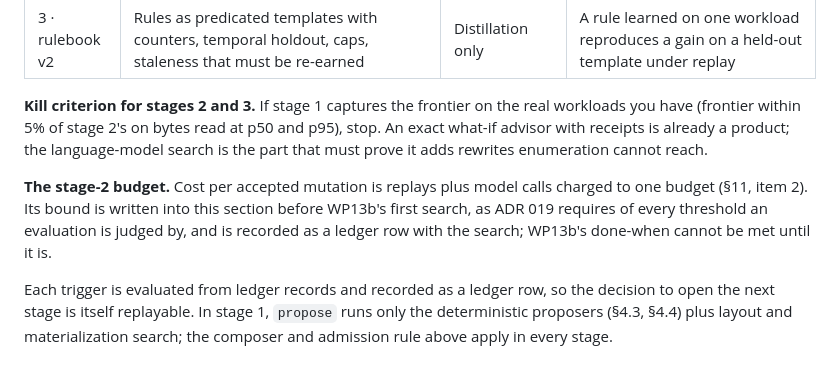
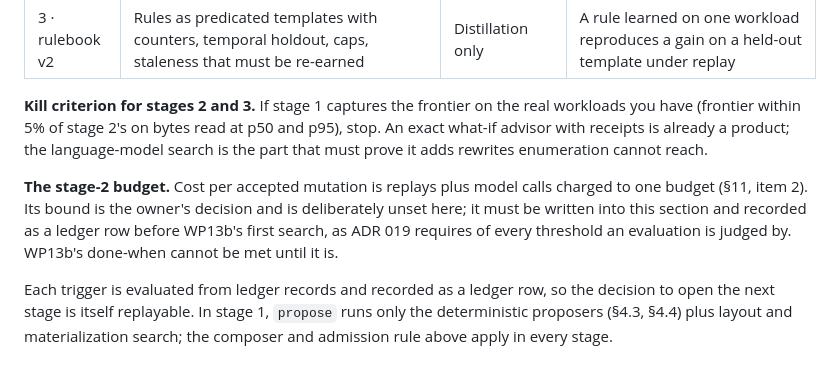
Before and after one commit to vncp/bellwether, a Markdown page: docs/evolve.md, the part around the change. Rendered like a GitHub page.

```diff
--- a/docs/evolve.md
+++ b/docs/evolve.md
@@ -86,7 +86,7 @@ Keep evolve. It is the one place in this field where the optimizer has an exact
 
 **Kill criterion for stages 2 and 3.** If stage 1 captures the frontier on the real workloads you have (frontier within 5% of stage 2's on bytes read at p50 and p95), stop. An exact what-if advisor with receipts is already a product; the language-model search is the part that must prove it adds rewrites enumeration cannot reach.
 
-**The stage-2 budget.** Cost per accepted mutation is replays plus model calls charged to one budget (§11, item 2). Its bound is written into this section before WP13b's first search, as ADR 019 requires of every threshold an evaluation is judged by, and is recorded as a ledger row with the search; WP13b's done-when cannot be met until it is.
+**The stage-2 budget.** Cost per accepted mutation is replays plus model calls charged to one budget (§11, item 2). Its bound is the owner's decision and is deliberately unset here; it must be written into this section and recorded as a ledger row before WP13b's first search, as ADR 019 requires of every threshold an evaluation is judged by. WP13b's done-when cannot be met until it is.
 
 Each trigger is evaluated from ledger records and recorded as a ledger row, so the decision to open the next stage is itself replayable. In stage 1, `propose` runs only the deterministic proposers (§4.3, §4.4) plus layout and materialization search; the composer and admission rule above apply in every stage.
 
```
Also changed, not shown: README.md (+15 -11 lines), docs/glossary.md (+1 -1 lines).
